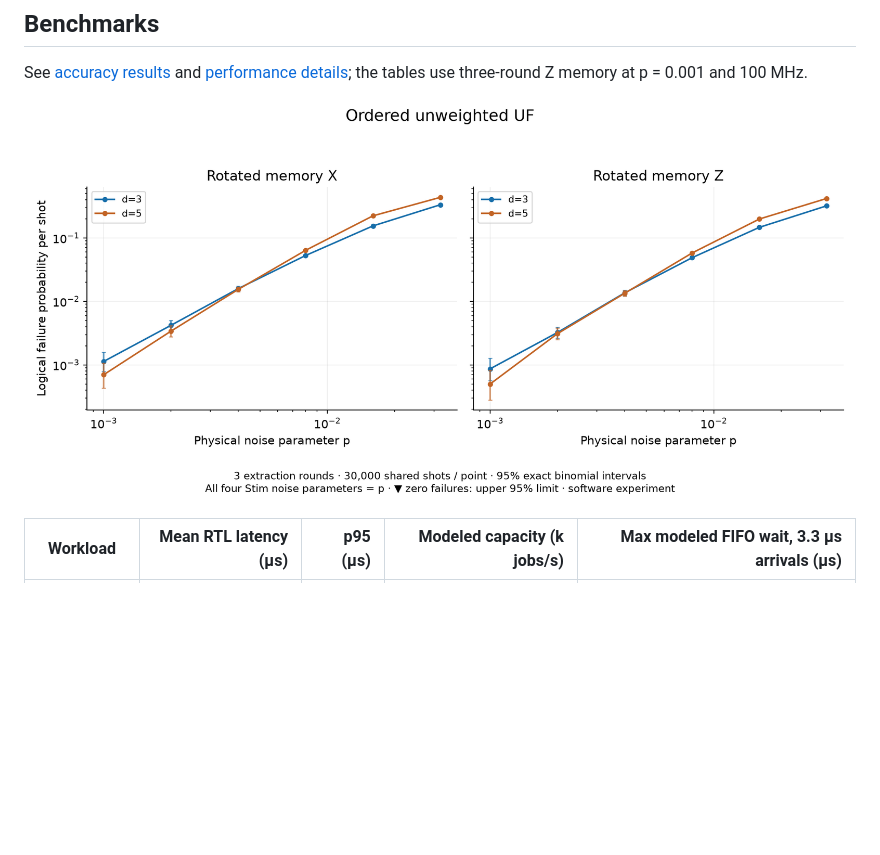
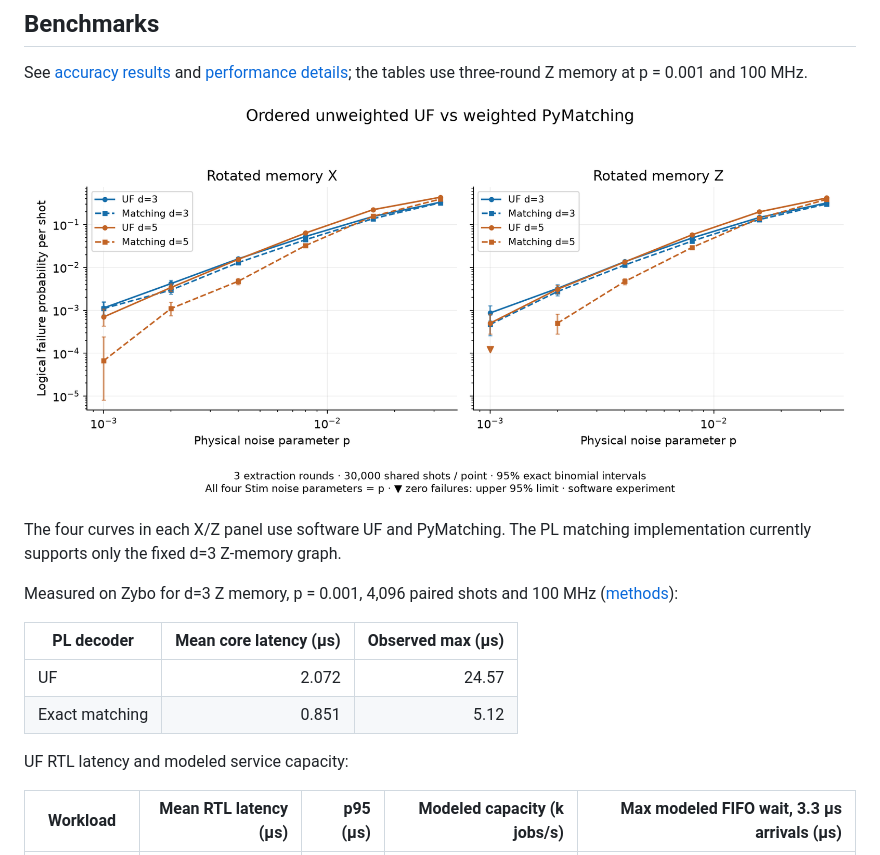
Before and after one commit to ToastCheng/zybo-qec-decoder, a Markdown page: README.md, the part around the change. Drawn GitHub-style; pictures changed too: docs/images/benchmark-accuracy.png; blank space fills up the shorter version.

Commit message:
docs(benchmarks): show matching and UF d3 d5 accuracy curves

```diff
--- a/README.md
+++ b/README.md
@@ -47,7 +47,20 @@ The web entry point is `python -m qec.surface.web` on port 8765. There are two m
 
 See [accuracy results](docs/benchmark-accuracy.md) and [performance details](docs/benchmark-timing.md); the tables use three-round Z memory at p = 0.001 and 100 MHz.
 
-![UF logical failure probability versus physical noise for d=3 and d=5](docs/images/benchmark-accuracy-uf.png)
+![UF and weighted matching logical failure probability versus physical noise for d=3 and d=5](docs/images/benchmark-accuracy.png)
+
+The four curves in each X/Z panel use software UF and PyMatching. The PL matching
+implementation currently supports only the fixed d=3 Z-memory graph.
+
+Measured on Zybo for d=3 Z memory, p = 0.001, 4,096 paired shots and 100 MHz
+([methods](docs/benchmark-timing.md#on-board-d3-comparison)):
+
+| PL decoder | Mean core latency (µs) | Observed max (µs) |
+| --- | ---: | ---: |
+| UF | 2.072 | 24.57 |
+| Exact matching | 0.851 | 5.12 |
+
+UF RTL latency and modeled service capacity:
 
 | Workload | Mean RTL latency (µs) | p95 (µs) | Modeled capacity (k jobs/s) | Max modeled FIFO wait, 3.3 µs arrivals (µs) |
 | --- | ---: | ---: | ---: | ---: |
```
Also changed, not shown: docs/benchmark-accuracy.md (+20 -1 lines), docs/benchmark-timing.md (+37 -2 lines), 2 other files.
